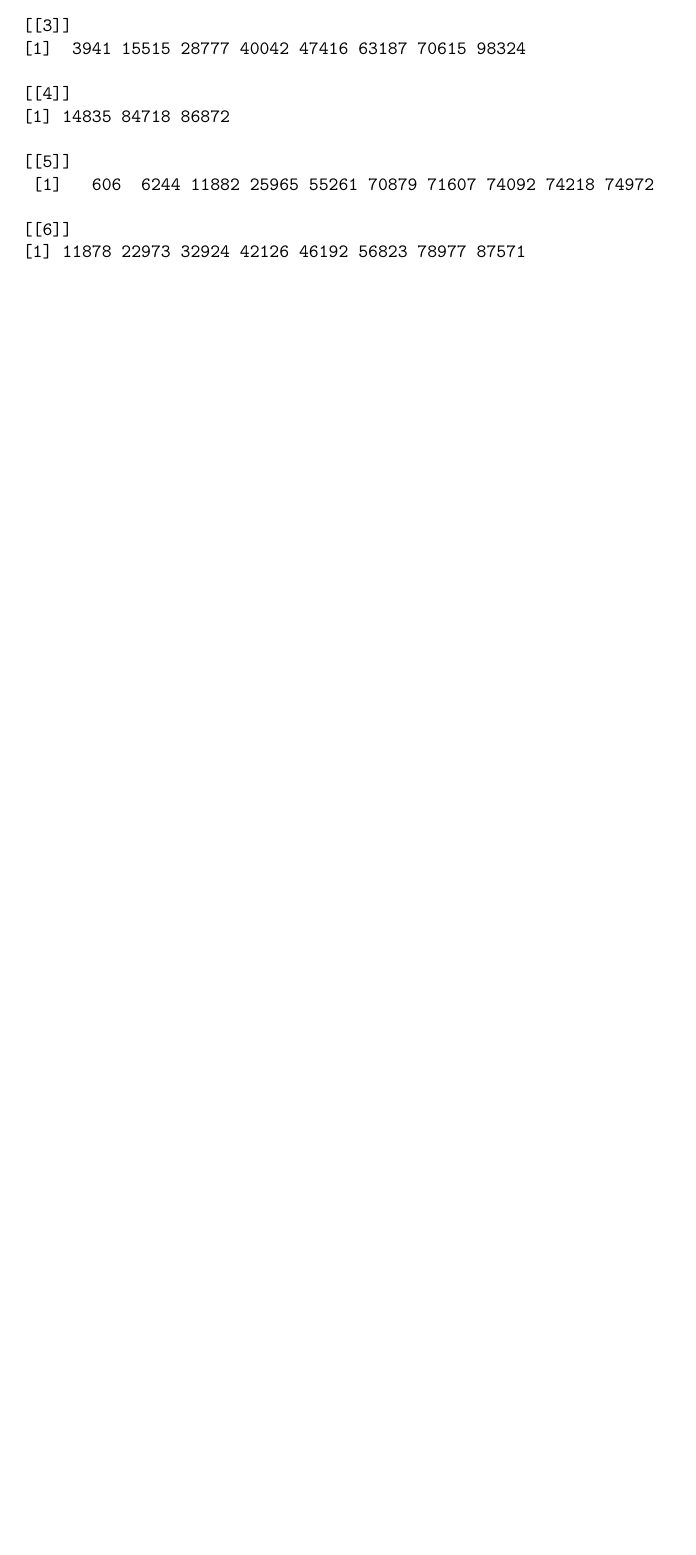
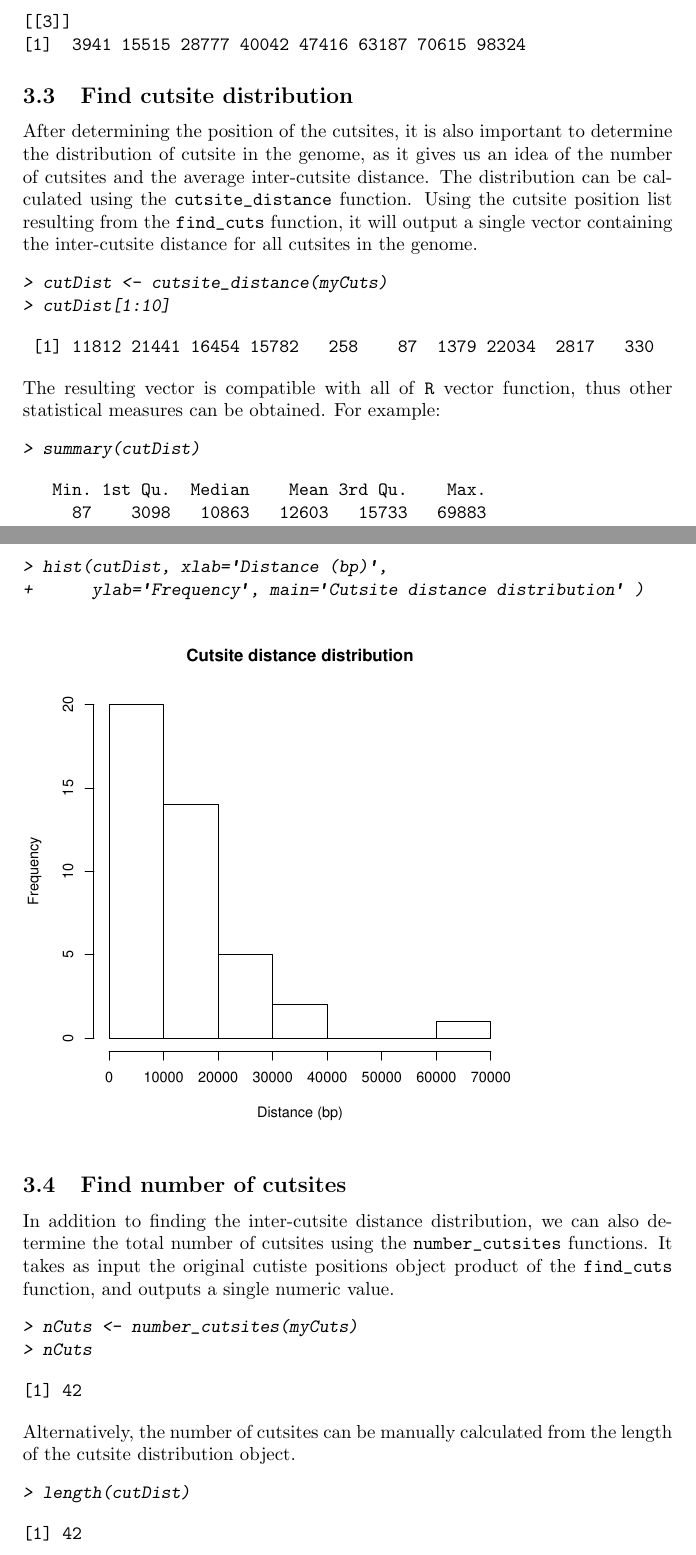
Before and after one commit to arcolon14/radseq_tools, a LaTeX document (vignettes/Tutorial_for_RADseq_Tools.tex): part of page 3 of 5 before the commit and two parts of pages 3 and 4 of 6 after it, the two joined at a grey line, cut so that both start at the same text, the shorter picture padded with empty space. The pictures show the PDF file vignettes/Tutorial_for_RADseq_Tools.pdf that the author committed with the source.

Commit message:
Added more to sweave manual

```diff
--- a/vignettes/Tutorial_for_RADseq_Tools.tex
+++ b/vignettes/Tutorial_for_RADseq_Tools.tex
@@ -112,12 +114,59 @@ Once the restriction site sequence is defined, it will be searched in the stored
 
 [[3]]
 [1]  3941 15515 28777 40042 47416 63187 70615 98324
+\end{Soutput}
+\end{Schunk}
 
-[[4]]
-[1] 14835 84718 86872
+\subsection{Find cutsite distribution}
+After determining the position of the cutsites, it is also important to determine the distribution of cutsite in the genome, as it gives us an idea of the number of cutsites and the average inter-cutsite distance. The distribution can be calculated using the \texttt{cutsite\_distance} function. Using the cutsite position list resulting from the \texttt{find\_cuts} function, it will output a single vector containing the inter-cutsite distance for all cutsites in the genome.
+\begin{Schunk}
+\begin{Sinput}
+> cutDist <- cutsite_distance(myCuts)
+> cutDist[1:10]
+\end{Sinput}
+\begin{Soutput}
+ [1] 11812 21441 16454 15782   258    87  1379 22034  2817   330
+\end{Soutput}
+\end{Schunk}
+The resulting vector is compatible with all of \texttt{R} vector function, thus other statistical measures can be obtained. For example:
+\begin{Schunk}
+\begin{Sinput}
+> summary(cutDist)
+\end{Sinput}
+\begin{Soutput}
+   Min. 1st Qu.  Median    Mean 3rd Qu.    Max.
+     87    3098   10863   12603   15733   69883
+\end{Soutput}
+\begin{Sinput}
+> hist(cutDist, xlab='Distance (bp)',
++      ylab='Frequency', main='Cutsite distance distribution' )
+\end{Sinput}
+\end{Schunk}
+\includegraphics{Tutorial_for_RADseq_Tools-010}
 
-[[5]]
- [1]   606  6244 11882 25965 55261 70879 71607 74092 74218 74972
+\subsection{Find number of cutsites}
+In addition to finding the inter-cutsite distance distribution, we can also determine the total number of cutsites using the \texttt{number\_cutsites} functions. It takes as input the original cutiste positions object product of the \texttt{find\_cuts} function, and outputs a single numeric value.
+\begin{Schunk}
+\begin{Sinput}
+> nCuts <- number_cutsites(myCuts)
+> nCuts
+\end{Sinput}
+\begin{Soutput}
+[1] 42
+\end{Soutput}
+\end{Schunk}
+Alternatively, the number of cutsites can be manually calculated from the length of the cutsite distribution object.
+\begin{Schunk}
+\begin{Sinput}
+> length(cutDist)
+\end{Sinput}
+\begin{Soutput}
+[1] 42
+\end{Soutput}
+\end{Schunk}
 
-[[6]]
-[1] 11878 22973 32924 42126 46192 56823 78977 87571
+\subsection{Estimate per-sample coverage}
+Using the estimations of cutsite distribution, the user can estimate the expected per-sample coverage when running a sequencing experiment using the \texttt{Per\_Sample\_Coverage} function. The function requires a number of cutsites (likely calculated with the \texttt{number\_cutsites} function), number of samples and the type of sequencing machine used, either Illumina HiSeq2500 (\texttt{'hiseq2500'}) or HiSeq4000 (\texttt{'hiseq4000'}) with their corresponding read throughput. The output is a vector contaning the extimated per-sample coverage for the machine's low, medium and high read throughput.
+\begin{Schunk}
+\begin{Sinput}
+> nCuts <- 35000
```
Also changed, not shown: vignettes/Tutorial_for_RADseq_Tools-concordance.tex (+3 -2 lines), vignettes/Tutorial_for_RADseq_Tools-010.pdf, vignettes/Tutorial_for_RADseq_Tools-011.pdf (added), vignettes/Tutorial_for_RADseq_Tools-012.pdf (added), vignettes/Tutorial_for_RADseq_Tools-013.pdf (added), vignettes/Tutorial_for_RADseq_Tools-014.pdf (added), vignettes/Tutorial_for_RADseq_Tools-015.pdf (added), vignettes/Tutorial_for_RADseq_Tools.pdf, vignettes/Tutorial_for_RADseq_Tools.tex (49 more changed lines), 4 other files.
